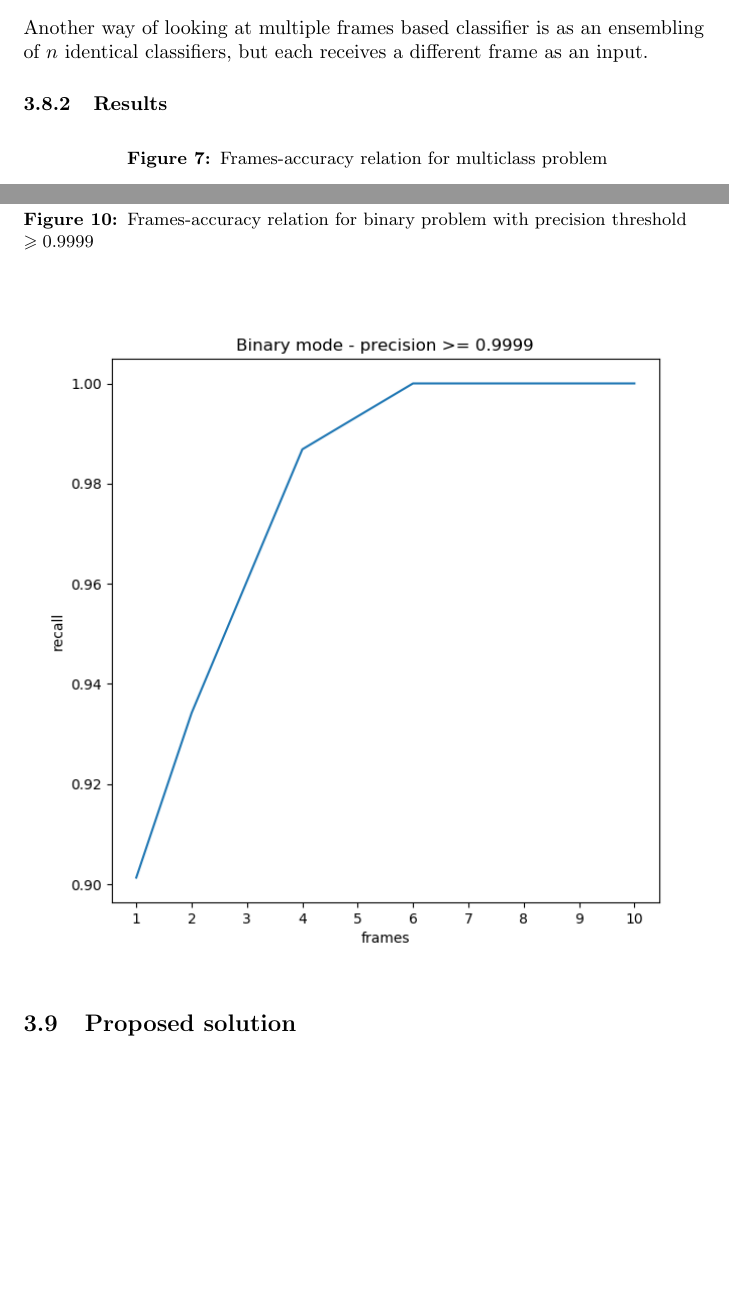
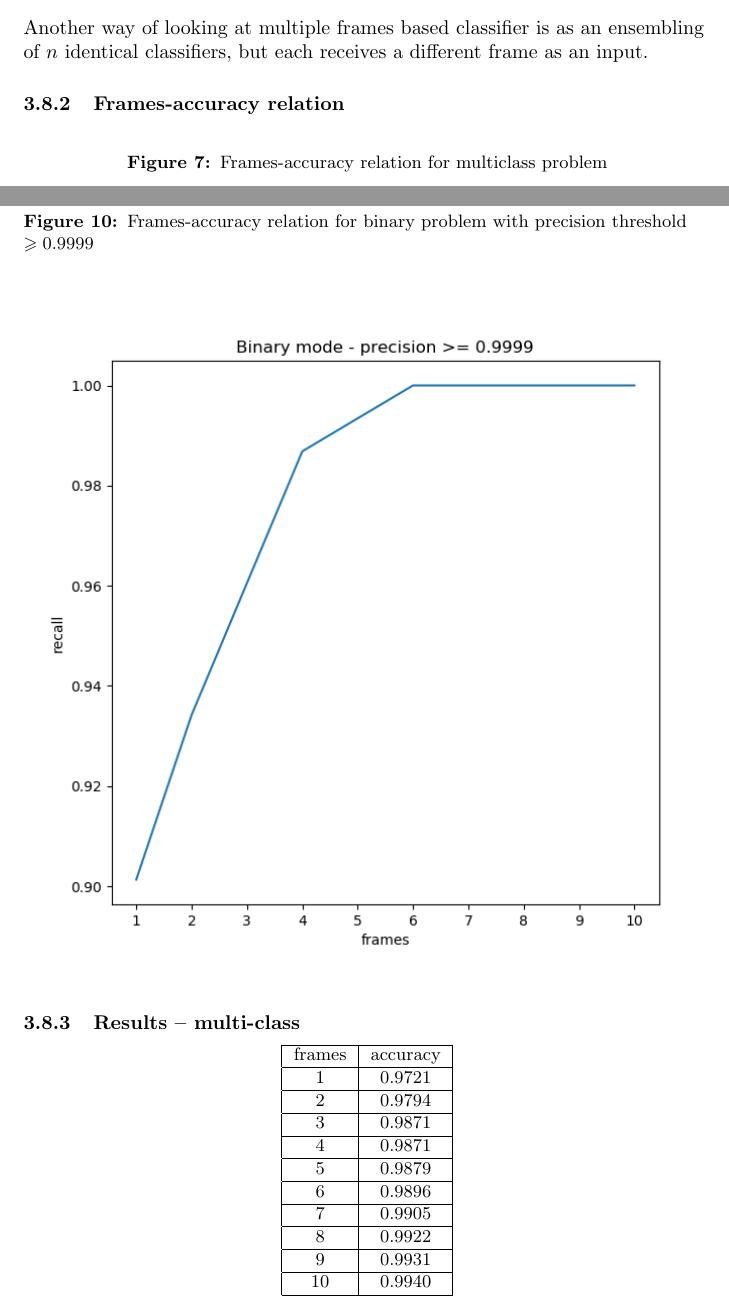
Before and after one commit to tomaszgarbus/rgbd-face-auth, a LaTeX document (whitepaper/temp-paper.tex, which reads whitepaper/content/face-auth.tex): two parts of pages 14 and 17 of 19 before the commit and two parts of pages 14 and 17 of 20 after it, joined at a grey line, cut so that both start at the same text, the shorter picture padded with empty space. Compiled offline with pdfLaTeX.

Commit message:
table with acc for different frames

```diff
--- a/whitepaper/content/face-auth.tex
+++ b/whitepaper/content/face-auth.tex
@@ -430,7 +430,7 @@
     Another way of looking at multiple frames based classifier is as an ensembling
     of $n$ identical classifiers, but each receives a different frame as an input.
 
-    \subsubsection{Results}
+    \subsubsection{Frames-accuracy relation}
     \begin{figure}[H]
     \caption{Frames-accuracy relation for multiclass problem}
     \centering
@@ -455,6 +455,36 @@
     \includegraphics[scale=0.7]{binary_frames_recall_relation_09999}
     \end{figure}
 
+    \subsubsection{Results -- multi-class}
+
+    \begin{center}
+    \small
+        \begin{tabular}{ |c|c| }
+        \hline
+        frames & accuracy\\
+        \hline
+        1 & 0.9721\\
+        \hline
+        2 & 0.9794\\
+        \hline
+        3 & 0.9871\\
+        \hline
+        4 & 0.9871\\
+        \hline
+        5 & 0.9879\\
+        \hline
+        6 & 0.9896\\
+        \hline
+        7 & 0.9905\\
+        \hline
+        8 & 0.9922\\
+        \hline
+        9 & 0.9931\\
+        \hline
+        10 & 0.9940\\
+        \hline
+        \end{tabular}
+    \end{center}
 
 
     \subsection{Proposed solution}
```
